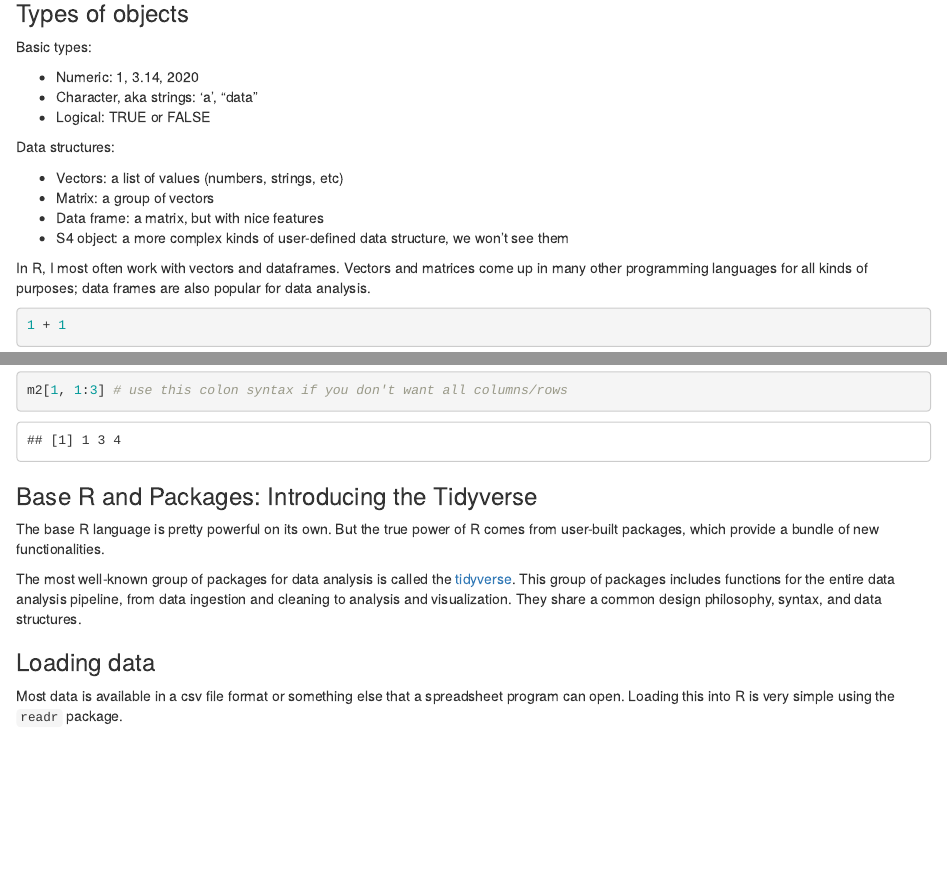
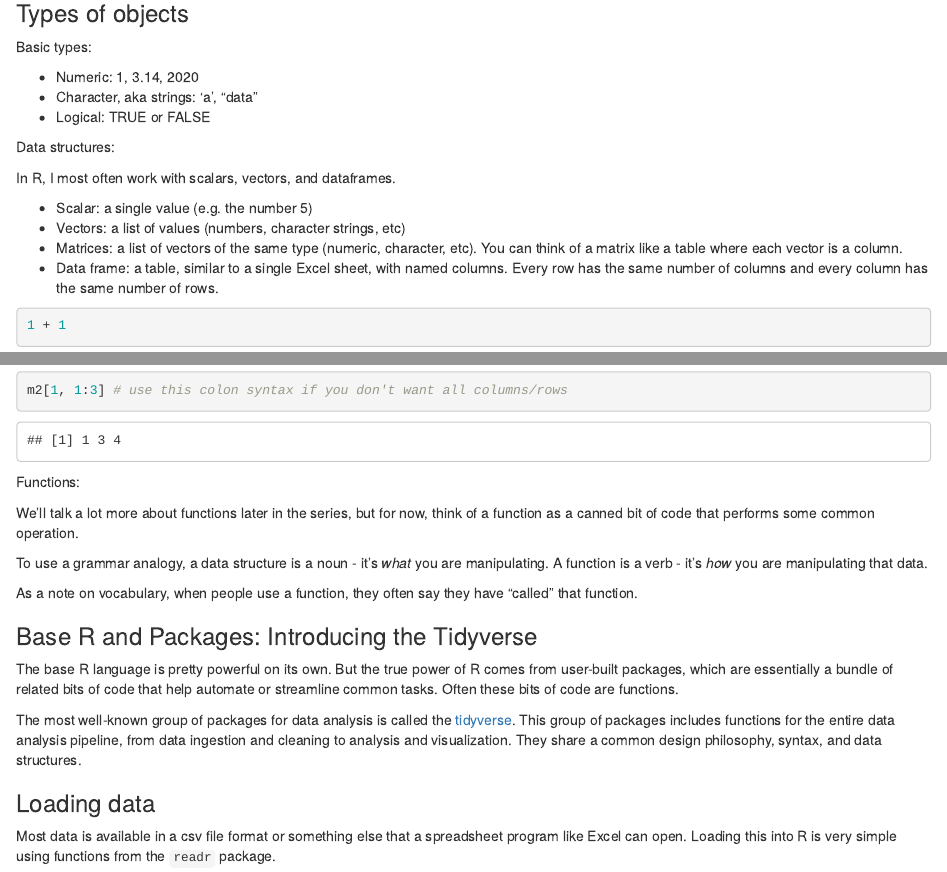
Before and after one commit to murray-cecile/fried-R-workshop, an R Markdown document (lecture_notes/01_introduction.Rmd): the page in a window 1100 px wide, from 4620 px down, and a second part further down, joined at a grey line. Rendered offline with R 4.5, knitr and Pandoc, with nearby package versions; some code elsewhere in the file could not run offline; column names are cleaned by a stand-in for the janitor package.

Commit message:
responding to LH edits

````diff
--- a/lecture_notes/01_introduction.Rmd
+++ b/lecture_notes/01_introduction.Rmd
@@ -190,12 +190,13 @@ Basic types:
 
 Data structures:
 
-- Vectors: a list of values (numbers, strings, etc)
-- Matrix: a group of vectors
-- Data frame: a matrix, but with nice features
-- S4 object: a more complex kinds of user-defined data structure, we won't see them
+In R, I most often work with scalars, vectors, and dataframes.
 
-In R, I most often work with vectors and dataframes. Vectors and matrices come up in many other programming languages for all kinds of purposes; data frames are also popular for data analysis.
+- Scalar: a single value (e.g. the number 5)
+- Vectors: a list of values (numbers, character strings, etc)
+- Matrices: a list of vectors of the same type (numeric, character, etc). You can think of a matrix like a table where each vector is a column.
+- Data frame: a table, similar to a single Excel sheet, with named columns. Every row has the same number of columns and every column has the same number of rows.
+
 
 ```{r basic_types}
 1 + 1
@@ -220,15 +221,24 @@ m2[1, ] # access first row
 m2[1, 1:3] # use this colon syntax if you don't want all columns/rows
 ```
 
+Functions:
+
+We'll talk a lot more about functions later in the series, but for now, think of a function as a canned bit of code that performs some common operation.
+
+To use a grammar analogy, a data structure is a noun - it's *what* you are manipulating. A function is a verb - it's *how* you are manipulating that data.
+
+As a note on vocabulary, when people use a function, they often say they have "called" that function.
+
+
 ### Base R and Packages: Introducing the Tidyverse
 
-The base R language is pretty powerful on its own. But the true power of R comes from user-built packages, which provide a bundle of new functionalities.
+The base R language is pretty powerful on its own. But the true power of R comes from user-built packages, which are essentially a bundle of related bits of code that help automate or streamline common tasks. Often these bits of code are functions.
 
 The most well-known group of packages for data analysis is called the [tidyverse](https://www.tidyverse.org/). This group of packages includes functions for the entire data analysis pipeline, from data ingestion and cleaning to analysis and visualization. They share a common design philosophy, syntax, and data structures.
 
 ### Loading data
 
-Most data is available in a csv file format or something else that a spreadsheet program can open. Loading this into R is very simple using the `readr` package.
+Most data is available in a csv file format or something else that a spreadsheet program like Excel can open. Loading this into R is very simple using functions from the `readr` package.
 
 First, though, some key concepts:
 
````
Also changed, not shown: exercises/01_explore_data.R (+8 -1 lines), lecture_notes/01_introduction.Rmd (12 more changed lines).
